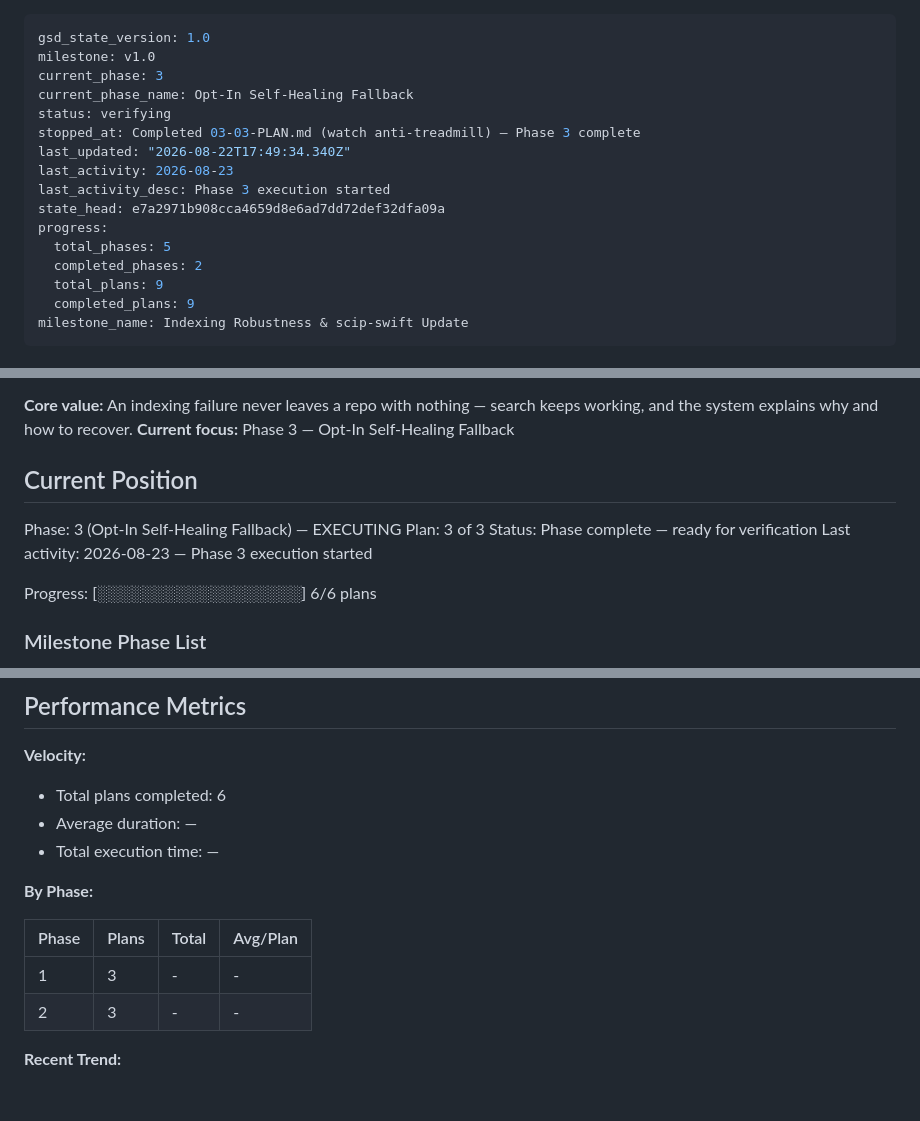
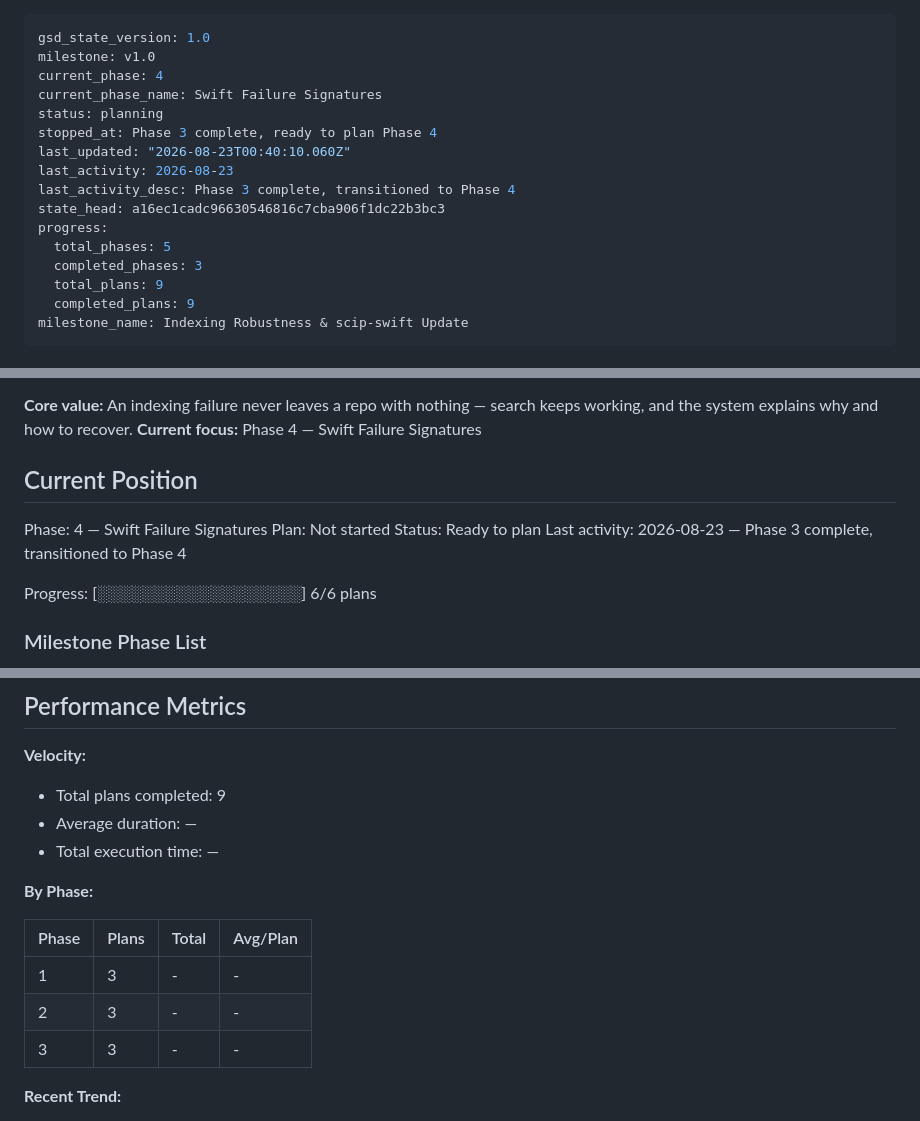
Before and after one commit to jarvis-intelligence/jarvis, a Markdown page: .planning/STATE.md, 3 parts joined by grey strips. Rendered like a GitHub page; blank space fills up the shorter version.

Commit message:
docs(03): transition complete — PROJECT.md evolved, phase 3 decisions logged

```diff
--- a/.planning/STATE.md
+++ b/.planning/STATE.md
@@ -1,17 +1,17 @@
 ---
 gsd_state_version: 1.0
 milestone: v1.0
-current_phase: 3
-current_phase_name: Opt-In Self-Healing Fallback
-status: verifying
-stopped_at: Completed 03-03-PLAN.md (watch anti-treadmill) — Phase 3 complete
-last_updated: "2026-08-22T17:49:34.340Z"
+current_phase: 4
+current_phase_name: Swift Failure Signatures
+status: planning
+stopped_at: Phase 3 complete, ready to plan Phase 4
+last_updated: "2026-08-23T00:40:10.060Z"
 last_activity: 2026-08-23
-last_activity_desc: Phase 3 execution started
-state_head: e7a2971b908cca4659d8e6ad7dd72def32dfa09a
+last_activity_desc: Phase 3 complete, transitioned to Phase 4
+state_head: a16ec1cadc96630546816c7cba906f1dc22b3bc3
 progress:
   total_phases: 5
-  completed_phases: 2
+  completed_phases: 3
   total_plans: 9
   completed_plans: 9
 milestone_name: Indexing Robustness & scip-swift Update
@@ -25,13 +25,13 @@ See: .planning/PROJECT.md (updated 2026-08-22)
 
 **Core value:** An indexing failure never leaves a repo with nothing — search keeps working, and the system explains why and how to recover.
-**Current focus:** Phase 3 — Opt-In Self-Healing Fallback
+**Current focus:** Phase 4 — Swift Failure Signatures
 
 ## Current Position
 
-Phase: 3 (Opt-In Self-Healing Fallback) — EXECUTING
-Plan: 3 of 3
-Status: Phase complete — ready for verification
-Last activity: 2026-08-23 — Phase 3 execution started
+Phase: 4 — Swift Failure Signatures
+Plan: Not started
+Status: Ready to plan
+Last activity: 2026-08-23 — Phase 3 complete, transitioned to Phase 4
 
 Progress: [░░░░░░░░░░░░░░░░░░] 6/6 plans
 
@@ -47,7 +47,7 @@ Progress: [░░░░░░░░░░░░░░░░░░] 6/6 plans
 
 **Velocity:**
 
-- Total plans completed: 6
+- Total plans completed: 9
 - Average duration: —
 - Total execution time: —
 
@@ -57,6 +57,7 @@ Progress: [░░░░░░░░░░░░░░░░░░] 6/6 plans
 |-------|-------|-------|----------|
 | 1 | 3 | - | - |
 | 2 | 3 | - | - |
+| 3 | 3 | - | - |
 
 **Recent Trend:**
 
```
Also changed, not shown: other parts of .planning/STATE.md (+4 -2 lines), .planning/PROJECT.md (+4 -6 lines).
